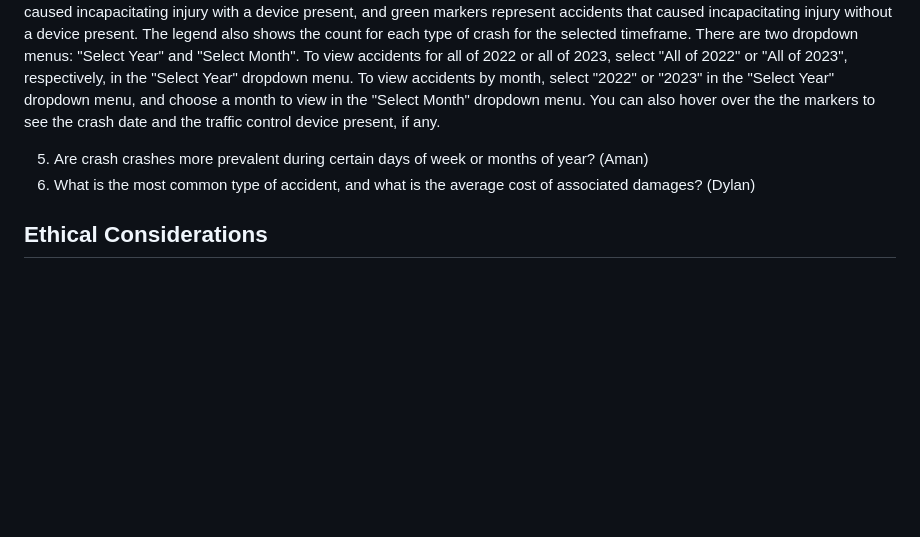
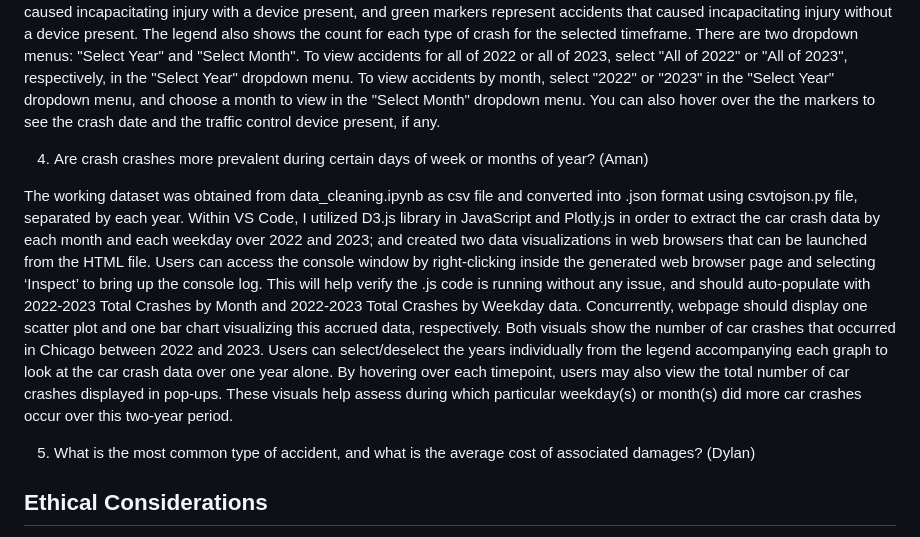
Before and after one commit to DavidRob8/ChicagoTrafficCrashes, a Markdown page: README.md, the part around the change. GitHub-like rendering; blank space fills up the shorter version.

Commit message:
Update README.md
user-int for question 4 added.

```diff
--- a/README.md
+++ b/README.md
@@ -24,8 +24,11 @@ The five questions listed above were answered with visualizations created with d
 
 Using Plotly Express and Dash in a Jupyter Notebook file, I created a scatter mapbox to show and compare serious car accidents (only car accidents that resulted in fatal or incapacitating injury) with or without a traffic control device (i.e. traffic signal, yield sign, school zone, etc.). The idea of the scatter mapbox is to see whether or not traffic control devices have had an effect on serious car accidents. The data set used is for car crashes in the city of Chicago for the years 2022 and 2023. The map will display the city of Chicago, with markers representing car crashes. As shown in the legend, red markers represent accidents that were fatal with a device present, blue markers represent accidents that were fatal without a device present, yellow markers represent accidents that caused incapacitating injury with a device present, and green markers represent accidents that caused incapacitating injury without a device present. The legend also shows the count for each type of crash for the selected timeframe. There are two dropdown menus: "Select Year" and "Select Month". To view accidents for all of 2022 or all of 2023, select "All of 2022" or "All of 2023", respectively, in the "Select Year" dropdown menu. To view accidents by month, select "2022" or "2023" in the "Select Year" dropdown menu, and choose a month to view in the "Select Month" dropdown menu. You can also hover over the the markers to see the crash date and the traffic control device present, if any.
 
-5. Are crash crashes more prevalent during certain days of week or months of year? (Aman)
-6. What is the most common type of accident, and what is the average cost of associated damages? (Dylan)
+4. Are crash crashes more prevalent during certain days of week or months of year? (Aman)
+
+The working dataset was obtained from data_cleaning.ipynb as csv file and converted into .json format using csvtojson.py file, separated by each year. Within VS Code, I utilized D3.js library in JavaScript and Plotly.js in order to extract the car crash data by each month and each weekday over 2022 and 2023; and created two data visualizations in web browsers that can be launched from the HTML file. Users can access the console window by right-clicking inside the generated web browser page and selecting ‘Inspect’ to bring up the console log. This will help verify the .js code is running without any issue, and should auto-populate with 2022-2023 Total Crashes by Month and 2022-2023 Total Crashes by Weekday data. Concurrently, webpage should display one scatter plot and one bar chart visualizing this accrued data, respectively. Both visuals show the number of car crashes that occurred in Chicago between 2022 and 2023. Users can select/deselect the years individually from the legend accompanying each graph to look at the car crash data over one year alone. By hovering over each timepoint, users may also view the total number of car crashes displayed in pop-ups. These visuals help assess during which particular weekday(s) or month(s) did more car crashes occur over this two-year period.
+
+5. What is the most common type of accident, and what is the average cost of associated damages? (Dylan)
 
 
 ## Ethical Considerations
```
